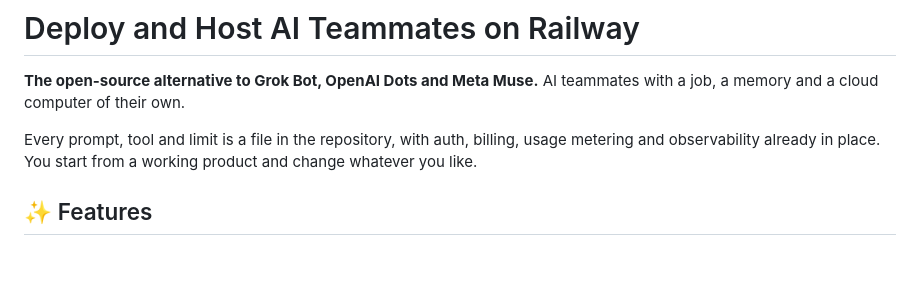
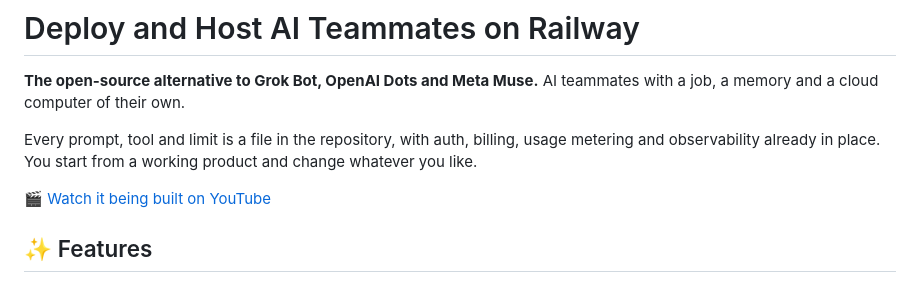
Before and after one commit to code-with-antonio/ai-teammates, a Markdown page: RAILWAY_TEMPLATE.md, the part around the change. GitHub-like rendering; blank space fills up the shorter version.

Commit message:
docs: link the build video from the Railway template overview
Co-Authored-By: Claude Opus 5.5 <noreply@anthropic.com>
Claude-Session: https://claude.ai/code/session_01TRo4C2tFtKT5rztsmSkNXj

```diff
--- a/RAILWAY_TEMPLATE.md
+++ b/RAILWAY_TEMPLATE.md
@@ -3,6 +3,8 @@
 **The open-source alternative to Grok Bot, OpenAI Dots and Meta Muse.** AI teammates with a job, a memory and a cloud computer of their own.
 
 Every prompt, tool and limit is a file in the repository, with auth, billing, usage metering and observability already in place. You start from a working product and change whatever you like.
+
+🎬 [Watch it being built on YouTube](https://www.youtube.com/watch?v=mQBuZ6Dp0u0)
 
 ## ✨ Features
 
```
